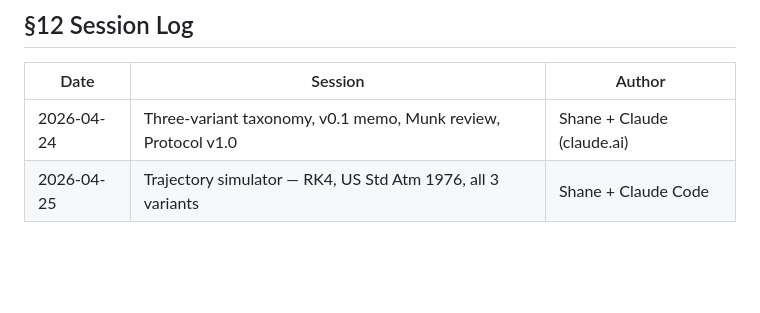
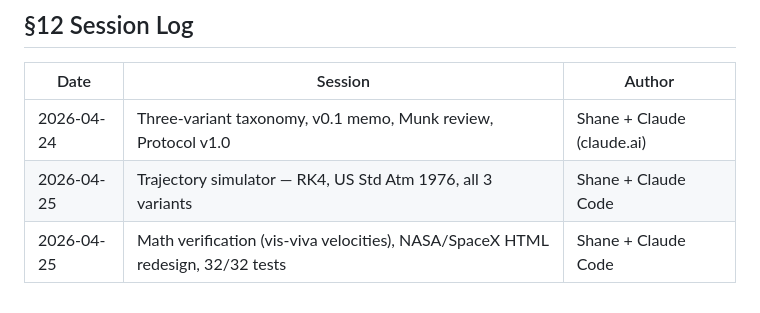
Before and after one commit to thebardchat/manna, a Markdown page: CLAUDE.md, the part around the change. Drawn GitHub-style; blank space fills up the shorter version.

Commit message:
docs(claude): update session log for 2026-04-25 math verification + HTML redesign
Co-Authored-By: Claude Sonnet 4.6 <noreply@anthropic.com>

```diff
--- a/CLAUDE.md
+++ b/CLAUDE.md
@@ -165,3 +165,4 @@ Built with Claude (Anthropic) · Runs on Raspberry Pi 5 + Pironman 5-MAX
 |------------|--------------------------------------------|--------------|
 | 2026-04-24 | Three-variant taxonomy, v0.1 memo, Munk review, Protocol v1.0 | Shane + Claude (claude.ai) |
 | 2026-04-25 | Trajectory simulator — RK4, US Std Atm 1976, all 3 variants | Shane + Claude Code |
+| 2026-04-25 | Math verification (vis-viva velocities), NASA/SpaceX HTML redesign, 32/32 tests | Shane + Claude Code |
```
